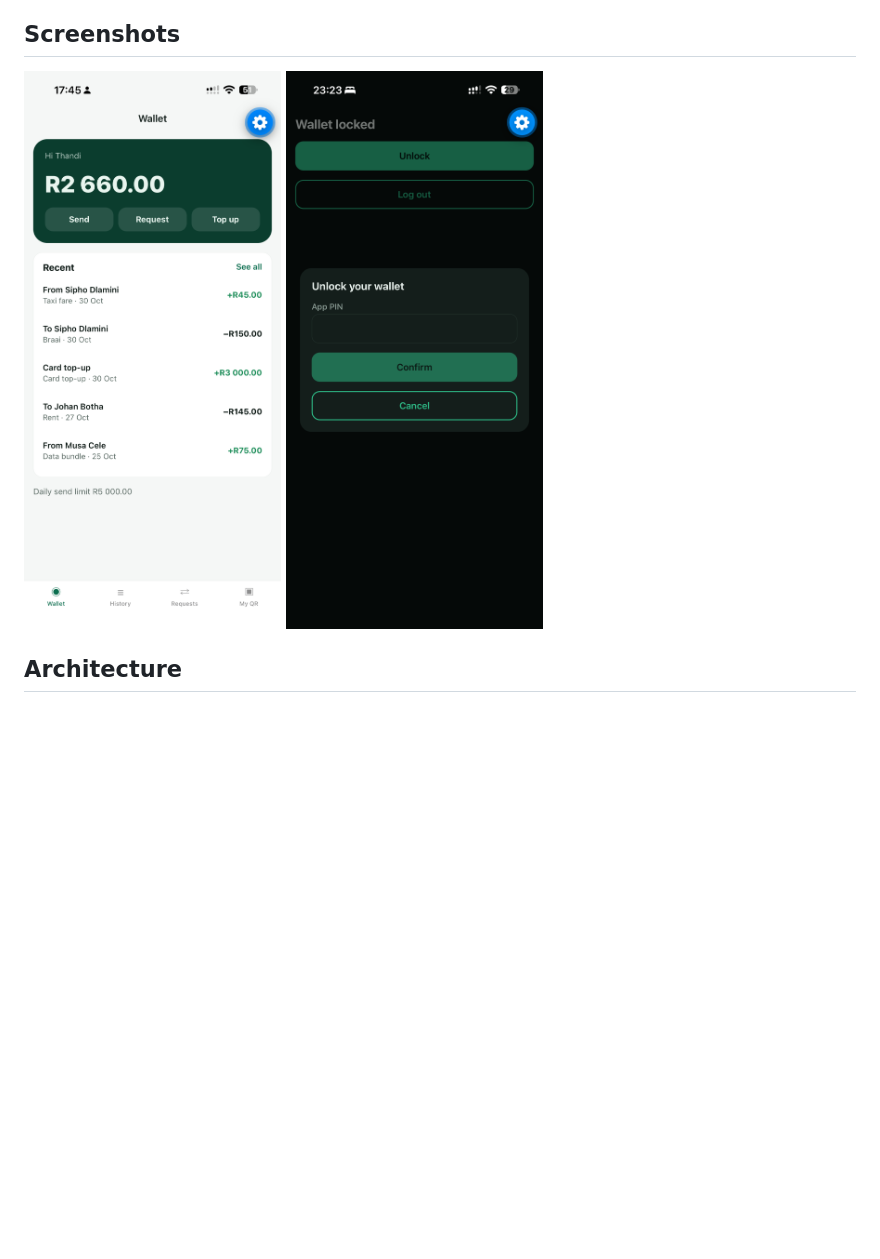
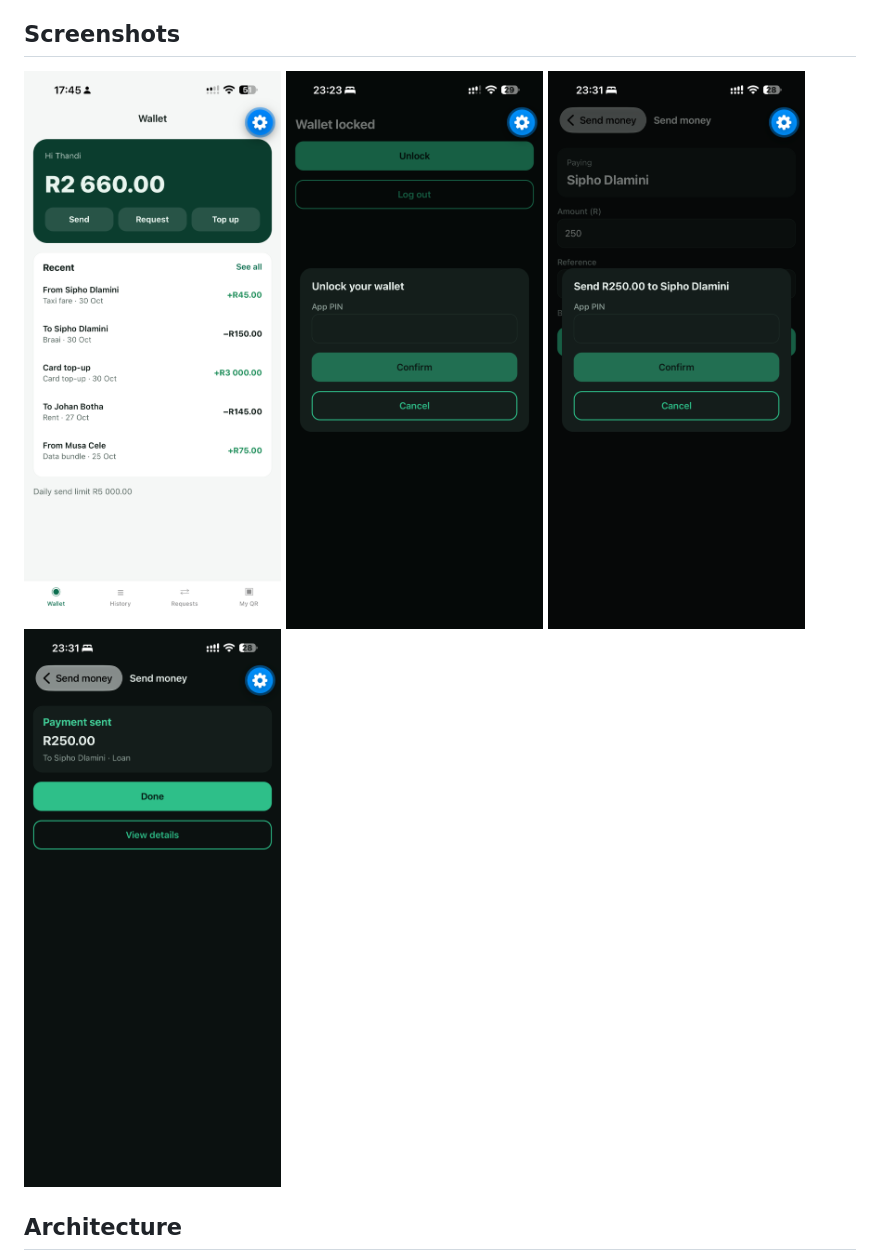
Before and after one commit to tashen247/payments-wallet-mobile, a Markdown page: README.md, the part around the change. GitHub-like rendering; pictures changed too: docs/screenshots/confirm-pin.png (added), docs/screenshots/payment-sent.png (added); blank space fills up the shorter version.

```diff
--- a/README.md
+++ b/README.md
@@ -13,6 +13,8 @@ The interesting part is the backend: balances come from a **double-entry ledger*
 <p>
   <img src="docs/screenshots/home.png" width="260" alt="Wallet home: balance, quick actions and recent transactions" />
   <img src="docs/screenshots/unlock-pin.png" width="260" alt="Wallet locked: app PIN fallback when Face ID is unavailable" />
+  <img src="docs/screenshots/confirm-pin.png" width="260" alt="Confirming a R250 send to Sipho with the app PIN" />
+  <img src="docs/screenshots/payment-sent.png" width="260" alt="Payment sent: R250 to Sipho Dlamini" />
 </p>
 
 ## Architecture
```
Also changed, not shown: 1 other file.
